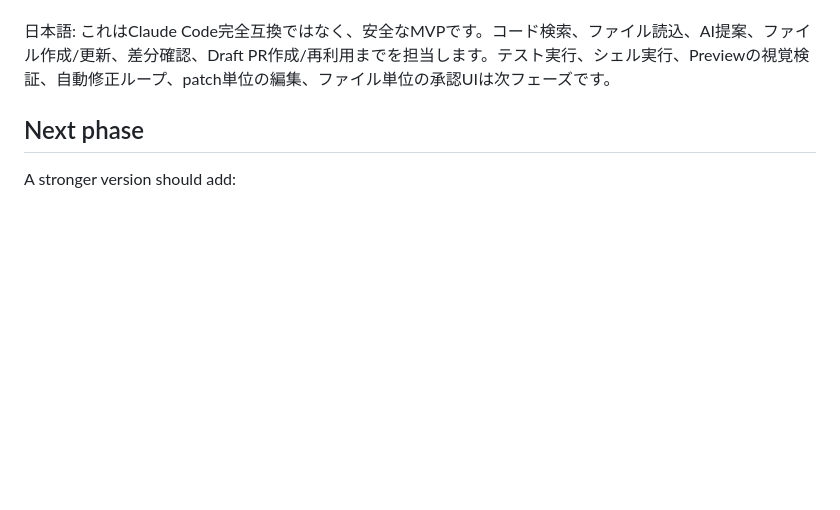
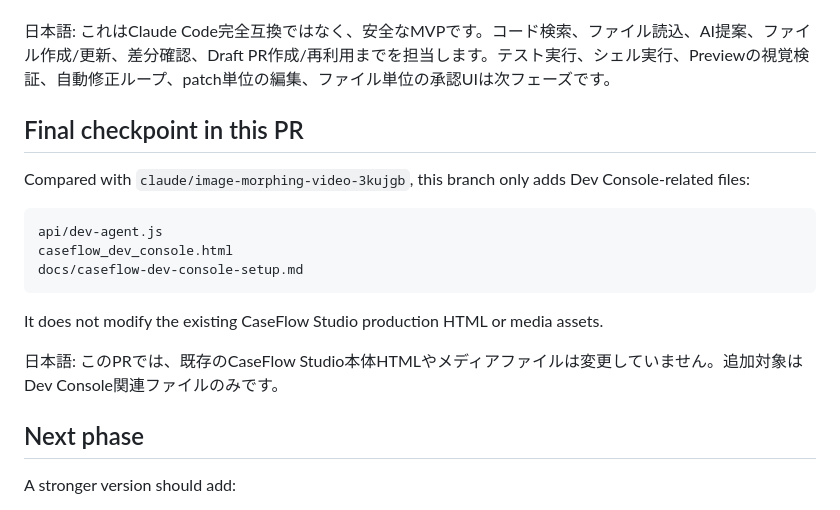
Before and after one commit to eternidad475/luks-professional, a Markdown page: docs/caseflow-dev-console-setup.md, the part around the change. Drawn GitHub-style; blank space fills up the shorter version.

Commit message:
docs: add Dev Console final checkpoint

````diff
--- a/docs/caseflow-dev-console-setup.md
+++ b/docs/caseflow-dev-console-setup.md
@@ -153,6 +153,21 @@ It does not yet:
 日本語:
 これはClaude Code完全互換ではなく、安全なMVPです。コード検索、ファイル読込、AI提案、ファイル作成/更新、差分確認、Draft PR作成/再利用までを担当します。テスト実行、シェル実行、Previewの視覚検証、自動修正ループ、patch単位の編集、ファイル単位の承認UIは次フェーズです。
 
+## Final checkpoint in this PR
+
+Compared with `claude/image-morphing-video-3kujgb`, this branch only adds Dev Console-related files:
+
+```txt
+api/dev-agent.js
+caseflow_dev_console.html
+docs/caseflow-dev-console-setup.md
+```
+
+It does not modify the existing CaseFlow Studio production HTML or media assets.
+
+日本語:
+このPRでは、既存のCaseFlow Studio本体HTMLやメディアファイルは変更していません。追加対象はDev Console関連ファイルのみです。
+
 ## Next phase
 
 A stronger version should add:
````
